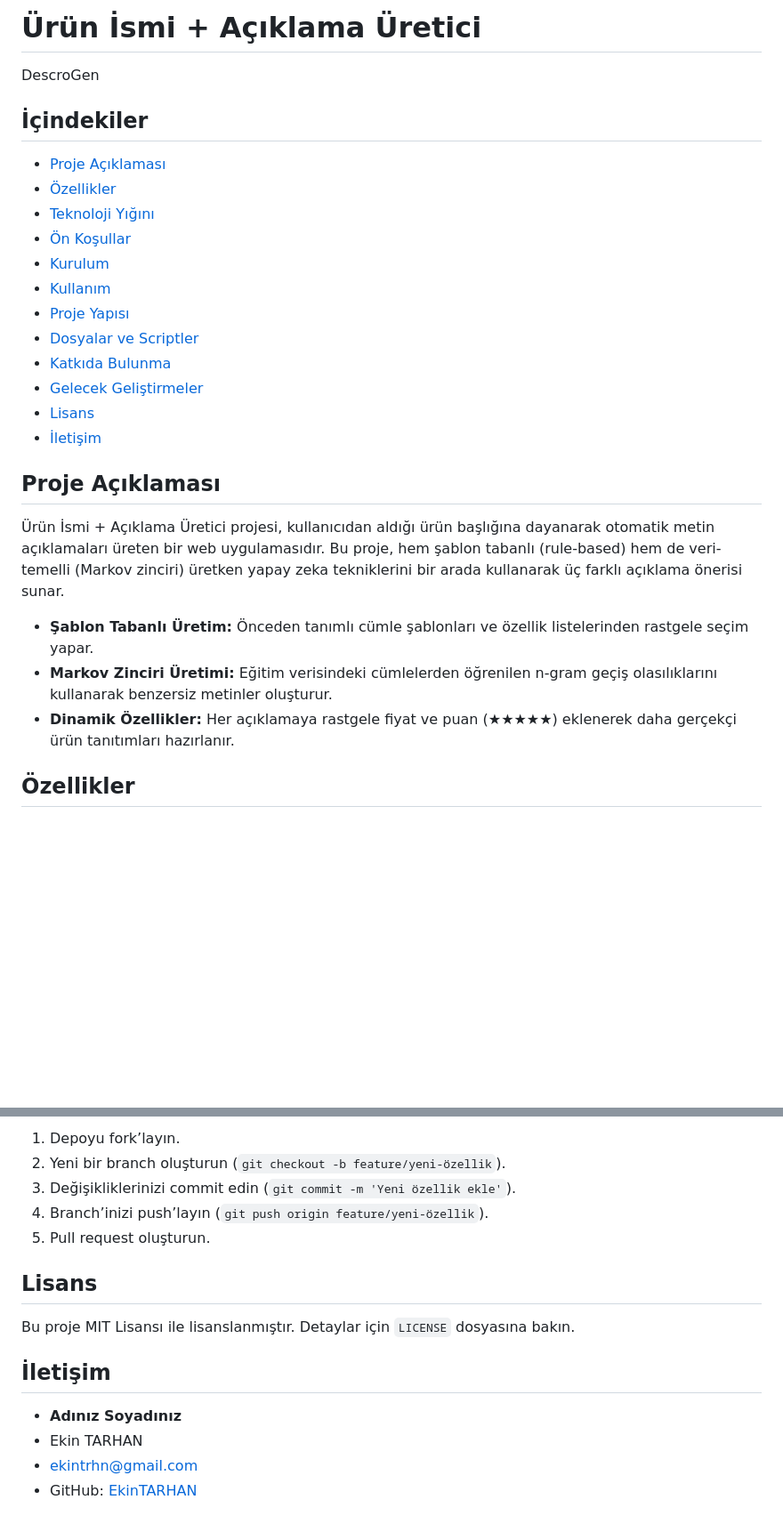
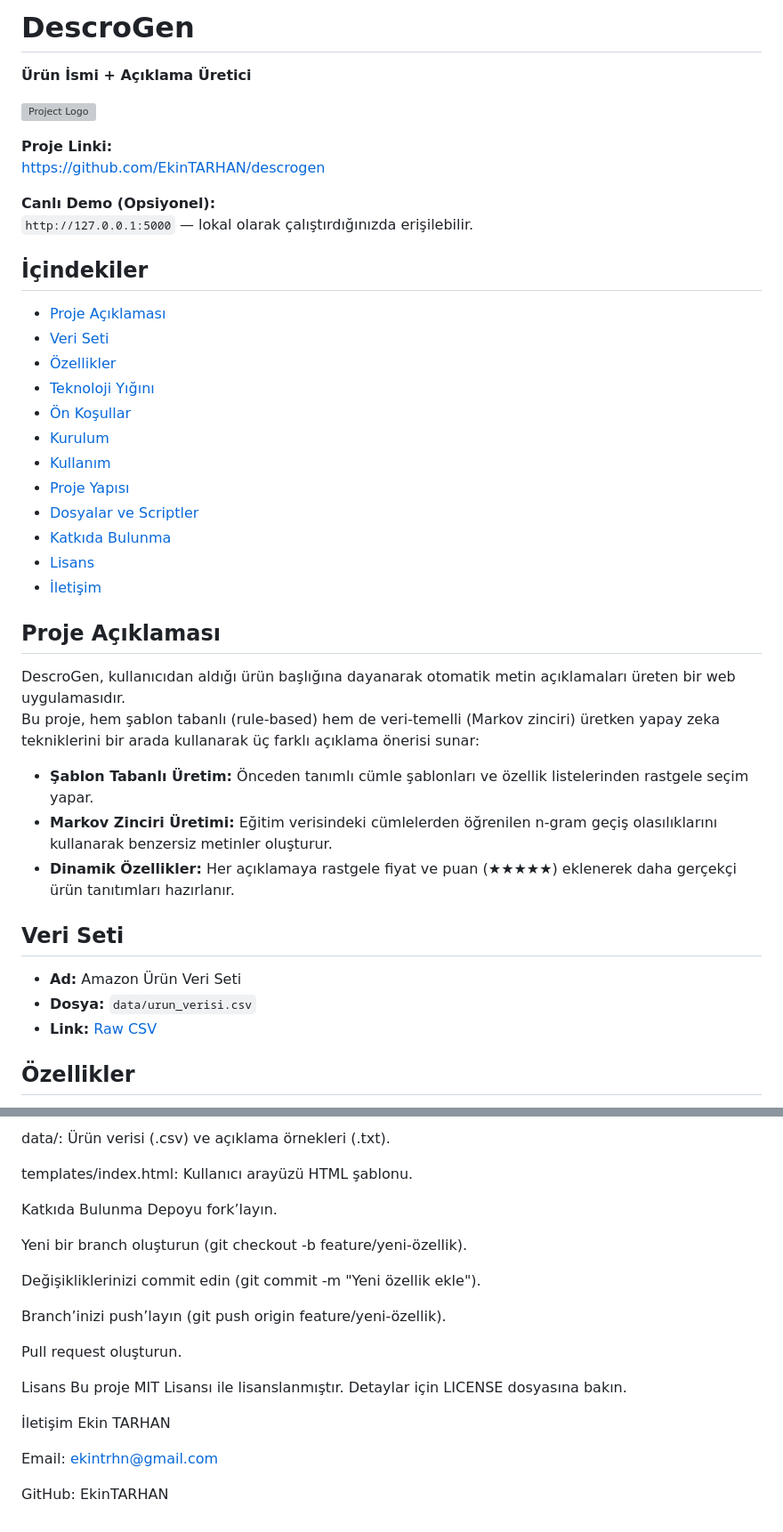
Before and after one commit to EkinTARHAN/DescroGen, a Markdown page: README.md, 2 parts joined by grey strips. Shown at 89% size. Drawn GitHub-style; blank space fills up the shorter version; grey boxes are pictures that could not be loaded.

```diff
--- a/README.md
+++ b/README.md
@@ -1,10 +1,18 @@
-# Ürün İsmi + Açıklama Üretici
+# DescroGen
+**Ürün İsmi + Açıklama Üretici**
 
- DescroGen
+![Project Logo](./assets/logo.png)
+
+**Proje Linki:**
+[https://github.com/EkinTARHAN/descrogen](https://github.com/EkinTARHAN/descrogen)
+
+**Canlı Demo (Opsiyonel):**
+`http://127.0.0.1:5000` — lokal olarak çalıştırdığınızda erişilebilir.
 
 ## İçindekiler
 
 - [Proje Açıklaması](#proje-açıklaması)
+- [Veri Seti](#veri-seti)
 - [Özellikler](#özellikler)
 - [Teknoloji Yığını](#teknoloji-yığını)
 - [Ön Koşullar](#ön-koşullar)
@@ -13,17 +21,23 @@
 - [Proje Yapısı](#proje-yapısı)
 - [Dosyalar ve Scriptler](#dosyalar-ve-scriptler)
 - [Katkıda Bulunma](#katkıda-bulunma)
-- [Gelecek Geliştirmeler](#gelecek-geliştirmeler)
 - [Lisans](#lisans)
 - [İletişim](#iletişim)
 
 ## Proje Açıklaması
 
-Ürün İsmi + Açıklama Üretici projesi, kullanıcıdan aldığı ürün başlığına dayanarak otomatik metin açıklamaları üreten bir web uygulamasıdır. Bu proje, hem şablon tabanlı (rule-based) hem de veri-temelli (Markov zinciri) üretken yapay zeka tekniklerini bir arada kullanarak üç farklı açıklama önerisi sunar.
+DescroGen, kullanıcıdan aldığı ürün başlığına dayanarak otomatik metin açıklamaları üreten bir web uygulamasıdır.
+Bu proje, hem şablon tabanlı (rule-based) hem de veri-temelli (Markov zinciri) üretken yapay zeka tekniklerini bir arada kullanarak üç farklı açıklama önerisi sunar:
 
 - **Şablon Tabanlı Üretim:** Önceden tanımlı cümle şablonları ve özellik listelerinden rastgele seçim yapar.
 - **Markov Zinciri Üretimi:** Eğitim verisindeki cümlelerden öğrenilen n-gram geçiş olasılıklarını kullanarak benzersiz metinler oluşturur.
 - **Dinamik Özellikler:** Her açıklamaya rastgele fiyat ve puan (★★★★★) eklenerek daha gerçekçi ürün tanıtımları hazırlanır.
+
+## Veri Seti
+
+- **Ad:** Amazon Ürün Veri Seti
+- **Dosya:** `data/urun_verisi.csv`
+- **Link:** [Raw CSV](https://raw.githubusercontent.com/EkinTARHAN/descrogen/main/data/urun_verisi.csv)
 
 ## Özellikler
 
@@ -115,17 +138,25 @@
 
-1. Depoyu fork’layın.
-2. Yeni bir branch oluşturun (`git checkout -b feature/yeni-özellik`).
-3. Değişikliklerinizi commit edin (`git commit -m 'Yeni özellik ekle'`).
-4. Branch’inizi push’layın (`git push origin feature/yeni-özellik`).
-5. Pull request oluşturun.
+data/: Ürün verisi (.csv) ve açıklama örnekleri (.txt).
 
-## Lisans
+templates/index.html: Kullanıcı arayüzü HTML şablonu.
 
-Bu proje MIT Lisansı ile lisanslanmıştır. Detaylar için `LICENSE` dosyasına bakın.
+Katkıda Bulunma
+Depoyu fork’layın.
 
-## İletişim
+Yeni bir branch oluşturun (git checkout -b feature/yeni-özellik).
 
-- **Adınız Soyadınız**
-- Ekin TARHAN
-- ekintrhn@gmail.com
-- GitHub: [EkinTARHAN](https://github.com/EkinTARHAN)
+Değişikliklerinizi commit edin (git commit -m "Yeni özellik ekle").
+
+Branch’inizi push’layın (git push origin feature/yeni-özellik).
+
+Pull request oluşturun.
+
+Lisans
+Bu proje MIT Lisansı ile lisanslanmıştır. Detaylar için LICENSE dosyasına bakın.
+
+İletişim
+Ekin TARHAN
+
+Email: ekintrhn@gmail.com
+
+GitHub: EkinTARHAN
```
Also changed, not shown: other parts of README.md (+47 -38 lines).
